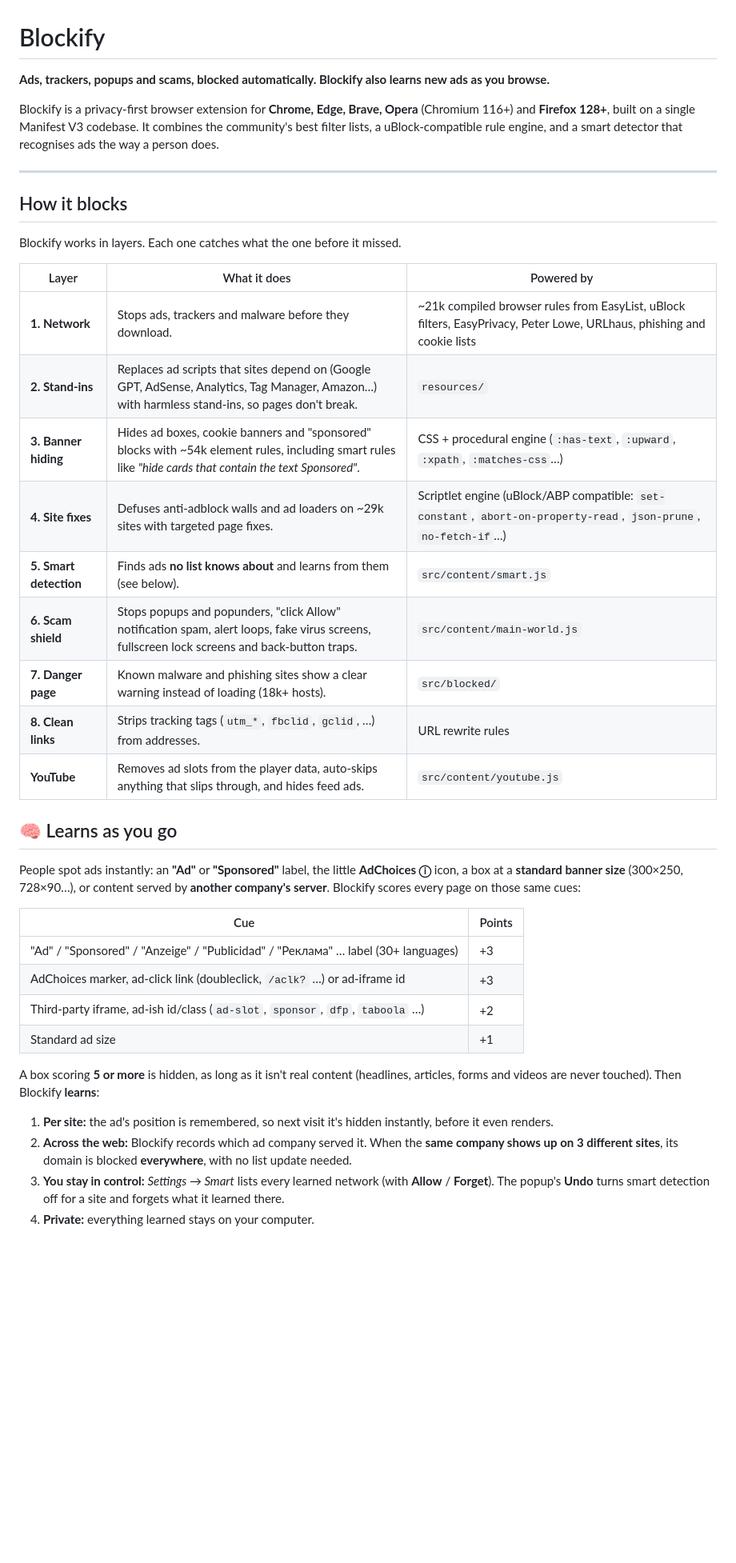
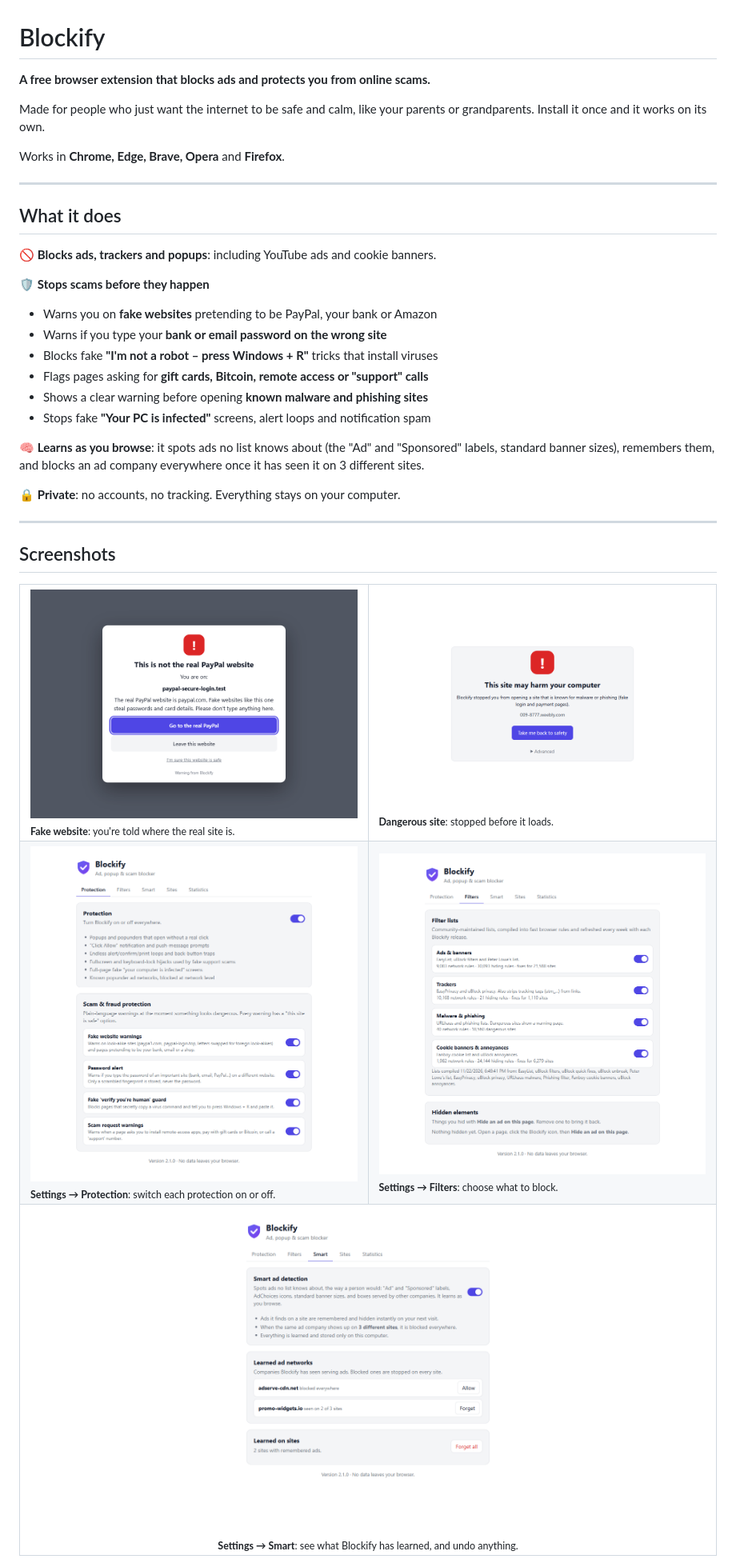
Before and after one commit to r00tmebaby/NanaGuard, a Markdown page: README.md, the part around one of its changes. Shown at 80% size. GitHub-like rendering; pictures changed too: docs/screenshots/danger-page.png (added), docs/screenshots/settings-ads.png (added), docs/screenshots/settings-protection.png (added); blank space fills up the shorter version.

Commit message:
v2.1.0: scam guard (fake sites, password alert, fake-CAPTCHA, scam requests), per-feature settings, auto releases, new README

```diff
--- a/README.md
+++ b/README.md
@@ -1,42 +1,44 @@
 # Blockify
 
-**Ads, trackers, popups and scams, blocked automatically. Blockify also learns new ads as you browse.**
+**A free browser extension that blocks ads and protects you from online scams.**
 
-Blockify is a privacy-first browser extension for **Chrome, Edge, Brave, Opera** (Chromium 116+) and **Firefox 128+**, built on a single Manifest V3 codebase. It combines the community's best filter lists, a uBlock-compatible rule engine, and a smart detector that recognises ads the way a person does.
+Made for people who just want the internet to be safe and calm, like your parents or grandparents. Install it once and it works on its own.
+
+Works in **Chrome, Edge, Brave, Opera** and **Firefox**.
 
 ---
 
-## How it blocks
+## What it does
 
-Blockify works in layers. Each one catches what the one before it missed.
+🚫 **Blocks ads, trackers and popups**: including YouTube ads and cookie banners.
 
-| Layer | What it does | Powered by |
-|---|---|---|
-| **1. Network** | Stops ads, trackers and malware before they download. | ~21k compiled browser rules from EasyList, uBlock filters, EasyPrivacy, Peter Lowe, URLhaus, phishing and cookie lists |
-| **2. Stand-ins** | Replaces ad scripts that sites depend on (Google GPT, AdSense, Analytics, Tag Manager, Amazon…) with harmless stand-ins, so pages don't break. | `resources/` |
-| **3. Banner hiding** | Hides ad boxes, cookie banners and "sponsored" blocks with ~54k element rules, including smart rules like *"hide cards that contain the text Sponsored"*. | CSS + procedural engine (`:has-text`, `:upward`, `:xpath`, `:matches-css`…) |
-| **4. Site fixes** | Defuses anti-adblock walls and ad loaders on ~29k sites with targeted page fixes. | Scriptlet engine (uBlock/ABP compatible: `set-constant`, `abort-on-property-read`, `json-prune`, `no-fetch-if`…) |
-| **5. Smart detection** | Finds ads **no list knows about** and learns from them (see below). | `src/content/smart.js` |
-| **6. Scam shield** | Stops popups and popunders, "click Allow" notification spam, alert loops, fake virus screens, fullscreen lock screens and back-button traps. | `src/content/main-world.js` |
-| **7. Danger page** | Known malware and phishing sites show a clear warning instead of loading (18k+ hosts). | `src/blocked/` |
-| **8. Clean links** | Strips tracking tags (`utm_*`, `fbclid`, `gclid`, …) from addresses. | URL rewrite rules |
-| **YouTube** | Removes ad slots from the player data, auto-skips anything that slips through, and hides feed ads. | `src/content/youtube.js` |
+🛡️ **Stops scams before they happen**
+- Warns you on **fake websites** pretending to be PayPal, your bank or Amazon
+- Warns if you type your **bank or email password on the wrong site**
+- Blocks fake **"I'm not a robot – press Windows + R"** tricks that install viruses
+- Flags pages asking for **gift cards, Bitcoin, remote access or "support" calls**
+- Shows a clear warning before opening **known malware and phishing sites**
+- Stops fake **"Your PC is infected"** screens, alert loops and notification spam
 
-## 🧠 Learns as you go
+🧠 **Learns as you browse**: it spots ads no list knows about (the "Ad" and "Sponsored" labels, standard banner sizes), remembers them, and blocks an ad company everywhere once it has seen it on 3 different sites.
 
-People spot ads instantly: an **"Ad"** or **"Sponsored"** label, the little **AdChoices ⓘ** icon, a box at a **standard banner size** (300×250, 728×90…), or content served by **another company's server**. Blockify scores every page on those same cues:
+🔒 **Private**: no accounts, no tracking. Everything stays on your computer.
 
-| Cue | Points |
-|---|---|
-| "Ad" / "Sponsored" / "Anzeige" / "Publicidad" / "Реклама" … label (30+ languages) | +3 |
-| AdChoices marker, ad-click link (doubleclick, `/aclk?` …) or ad-iframe id | +3 |
-| Third-party iframe, ad-ish id/class (`ad-slot`, `sponsor`, `dfp`, `taboola` …) | +2 |
-| Standard ad size | +1 |
+---
 
-A box scoring **5 or more** is hidden, as long as it isn't real content (headlines, articles, forms and videos are never touched). Then Blockify **learns**:
+## Screenshots
 
-1. **Per site:** the ad's position is remembered, so next visit it's hidden instantly, before it even renders.
-2. **Across the web:** Blockify records which ad company served it. When the **same company shows up on 3 different sites**, its domain is blocked **everywhere**, with no list update needed.
-3. **You stay in control:** *Settings → Smart* lists every learned network (with **Allow** / **Forget**). The popup's **Undo** turns smart detection off for a site and forgets what it learned there.
-4. **Private:** everything learned stays on your computer.
+<table>
+<tr>
+<td width="50%"><img src="docs/screenshots/warning-fake-site.png" alt="Fake website warning"><br><sub><b>Fake website</b>: you're told where the real site is.</sub></td>
+<td width="50%"><img src="docs/screenshots/danger-page.png" alt="Dangerous site page"><br><sub><b>Dangerous site</b>: stopped before it loads.</sub></td>
+</tr>
+<tr>
+<td><img src="docs/screenshots/settings-protection.png" alt="Protection settings"><br><sub><b>Settings → Protection</b>: switch each protection on or off.</sub></td>
+<td><img src="docs/screenshots/settings-ads.png" alt="Filter list settings"><br><sub><b>Settings → Filters</b>: choose what to block.</sub></td>
+</tr>
+<tr>
+<td colspan="2" align="center"><img src="docs/screenshots/settings-smart.png" alt="Smart detection settings" width="50%"><br><sub><b>Settings → Smart</b>: see what Blockify has learned, and undo anything.</sub></td>
+</tr>
+</table>
 
```
Also changed, not shown: other parts of README.md (+23 -59 lines), PRIVACY.md (+3 -1 lines), 13 other files.
